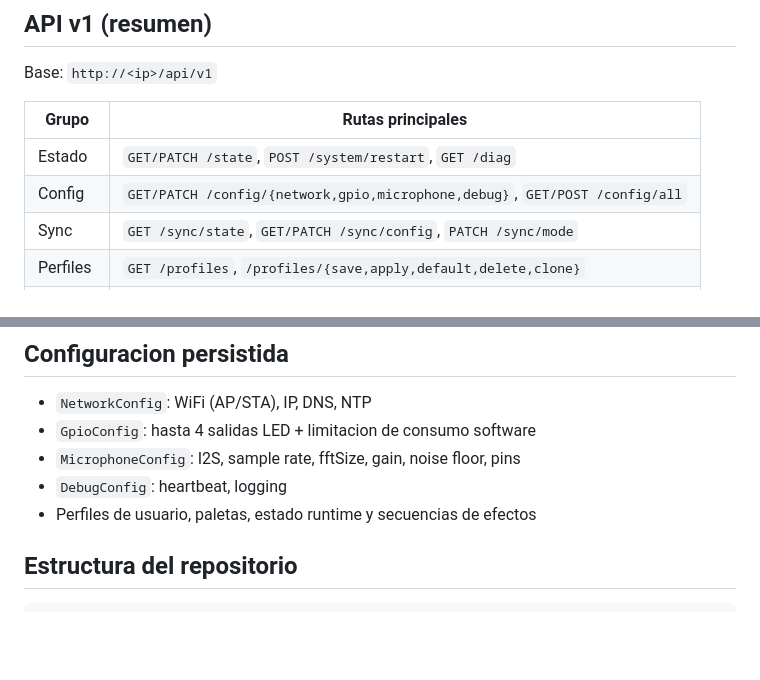
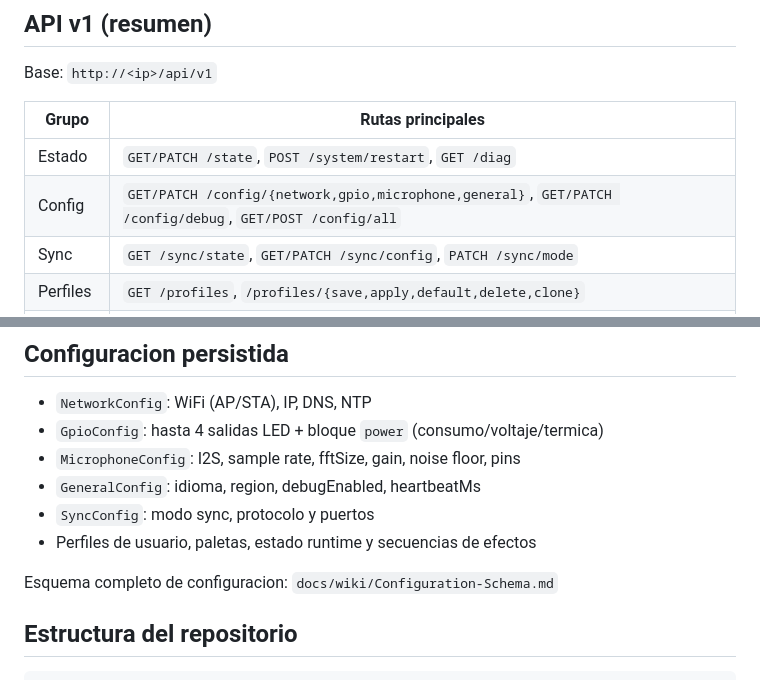
Before and after one commit to duxman/DUXMAN-LED-FIRMWARE-PLATFORMIO, a Markdown page: README.md, 2 parts joined by grey strips. GitHub-like rendering; blank space fills up the shorter version.

Commit message:
docs: update README for canonical general config schema

```diff
--- a/README.md
+++ b/README.md
@@ -42,7 +42,7 @@ Base: `http://<ip>/api/v1`
 | Grupo | Rutas principales |
 |---|---|
 | Estado | `GET/PATCH /state`, `POST /system/restart`, `GET /diag` |
-| Config | `GET/PATCH /config/{network,gpio,microphone,debug}`, `GET/POST /config/all` |
+| Config | `GET/PATCH /config/{network,gpio,microphone,general}`, `GET/PATCH /config/debug`, `GET/POST /config/all` |
 | Sync | `GET /sync/state`, `GET/PATCH /sync/config`, `PATCH /sync/mode` |
 | Perfiles | `GET /profiles`, `/profiles/{save,apply,default,delete,clone}` |
 | Efectos | `GET /effects`, `/effects/startup/save`, `/effects/sequence/{add,delete}` |
@@ -54,10 +54,13 @@ Referencia completa: [wiki/API-v1](https://github.com/duxman/DUXMAN-LED-FIRMWARE
 ## Configuracion persistida
 
 - `NetworkConfig`: WiFi (AP/STA), IP, DNS, NTP
-- `GpioConfig`: hasta 4 salidas LED + limitacion de consumo software
+- `GpioConfig`: hasta 4 salidas LED + bloque `power` (consumo/voltaje/termica)
 - `MicrophoneConfig`: I2S, sample rate, fftSize, gain, noise floor, pins
-- `DebugConfig`: heartbeat, logging
+- `GeneralConfig`: idioma, region, debugEnabled, heartbeatMs
+- `SyncConfig`: modo sync, protocolo y puertos
 - Perfiles de usuario, paletas, estado runtime y secuencias de efectos
+
+Esquema completo de configuracion: `docs/wiki/Configuration-Schema.md`
 
 ## Estructura del repositorio
 
```
Also changed, not shown: other parts of README.md (+1 -0 lines).
